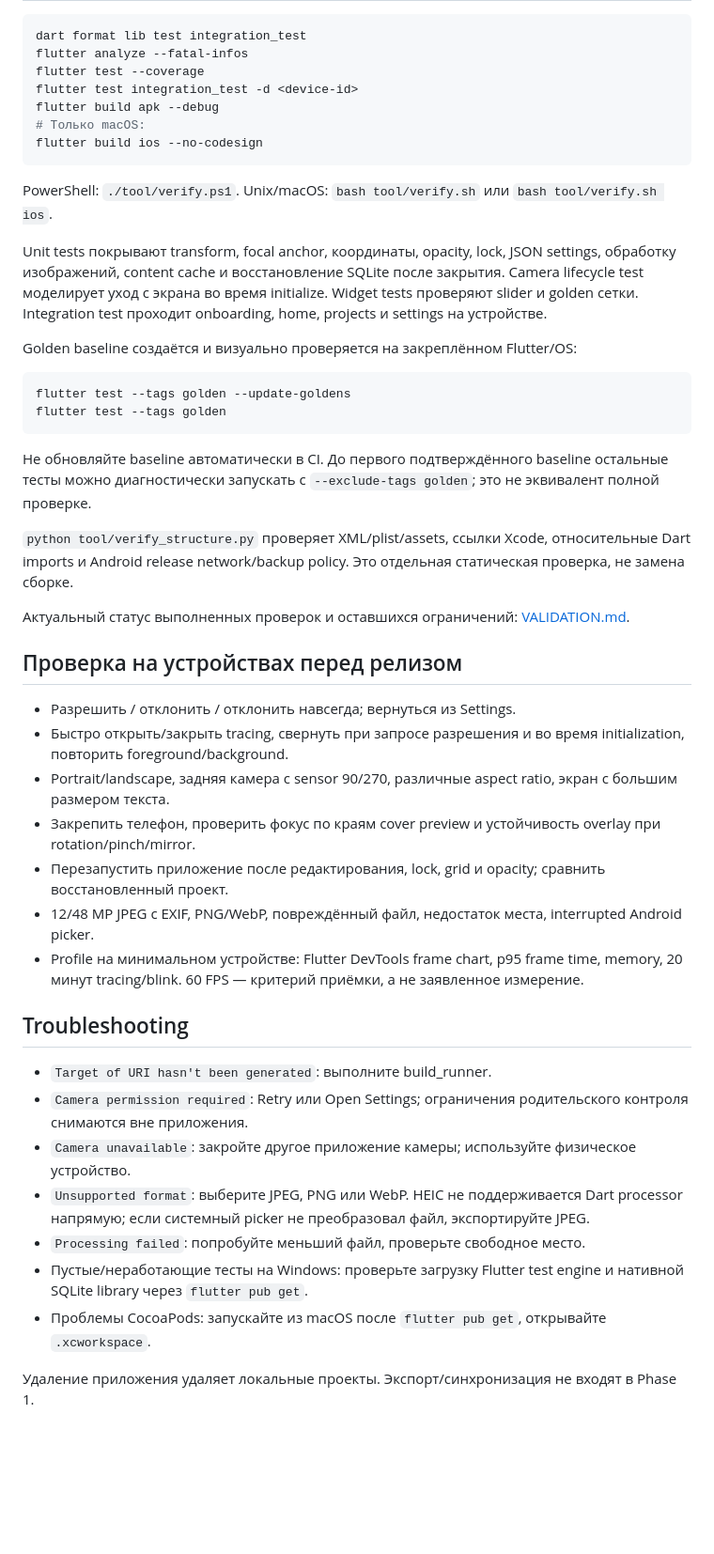
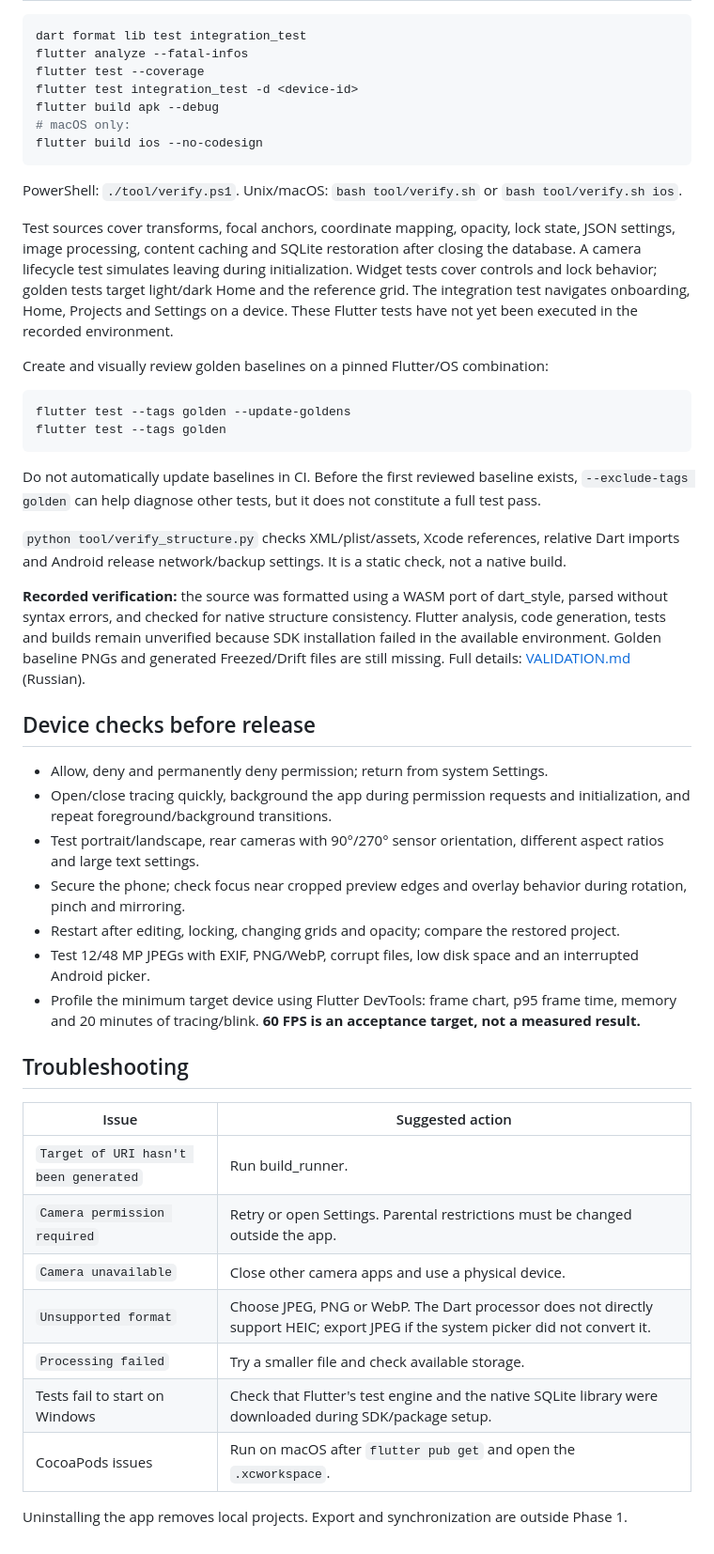
Before and after one commit to Krekker0101/Kashak, a Markdown page: README.md, the part around one of its changes. Shown at 94% size. Rendered like a GitHub page; blank space fills up the shorter version.

````diff
--- a/README.md
+++ b/README.md
@@ -94,45 +119,47 @@ flutter analyze --fatal-infos
 flutter test --coverage
 flutter test integration_test -d <device-id>
 flutter build apk --debug
-# Только macOS:
+# macOS only:
 flutter build ios --no-codesign
 ```
 
-PowerShell: `./tool/verify.ps1`. Unix/macOS: `bash tool/verify.sh` или `bash tool/verify.sh ios`.
+PowerShell: `./tool/verify.ps1`. Unix/macOS: `bash tool/verify.sh` or `bash tool/verify.sh ios`.
 
-Unit tests покрывают transform, focal anchor, координаты, opacity, lock, JSON settings, обработку изображений, content cache и восстановление SQLite после закрытия. Camera lifecycle test моделирует уход с экрана во время initialize. Widget tests проверяют slider и golden сетки. Integration test проходит onboarding, home, projects и settings на устройстве.
+Test sources cover transforms, focal anchors, coordinate mapping, opacity, lock state, JSON settings, image processing, content caching and SQLite restoration after closing the database. A camera lifecycle test simulates leaving during initialization. Widget tests cover controls and lock behavior; golden tests target light/dark Home and the reference grid. The integration test navigates onboarding, Home, Projects and Settings on a device. These Flutter tests have not yet been executed in the recorded environment.
 
-Golden baseline создаётся и визуально проверяется на закреплённом Flutter/OS:
+Create and visually review golden baselines on a pinned Flutter/OS combination:
 
 ```sh
 flutter test --tags golden --update-goldens
 flutter test --tags golden
 ```
 
-Не обновляйте baseline автоматически в CI. До первого подтверждённого baseline остальные тесты можно диагностически запускать с `--exclude-tags golden`; это не эквивалент полной проверке.
+Do not automatically update baselines in CI. Before the first reviewed baseline exists, `--exclude-tags golden` can help diagnose other tests, but it does not constitute a full test pass.
 
-`python tool/verify_structure.py` проверяет XML/plist/assets, ссылки Xcode, относительные Dart imports и Android release network/backup policy. Это отдельная статическая проверка, не замена сборке.
+`python tool/verify_structure.py` checks XML/plist/assets, Xcode references, relative Dart imports and Android release network/backup settings. It is a static check, not a native build.
 
-Актуальный статус выполненных проверок и оставшихся ограничений: [VALIDATION.md](VALIDATION.md).
+**Recorded verification:** the source was formatted using a WASM port of dart_style, parsed without syntax errors, and checked for native structure consistency. Flutter analysis, code generation, tests and builds remain unverified because SDK installation failed in the available environment. Golden baseline PNGs and generated Freezed/Drift files are still missing. Full details: [VALIDATION.md](VALIDATION.md) (Russian).
 
-## Проверка на устройствах перед релизом
+## Device checks before release
 
-- Разрешить / отклонить / отклонить навсегда; вернуться из Settings.
-- Быстро открыть/закрыть tracing, свернуть при запросе разрешения и во время initialization, повторить foreground/background.
-- Portrait/landscape, задняя камера с sensor 90/270, различные aspect ratio, экран с большим размером текста.
-- Закрепить телефон, проверить фокус по краям cover preview и устойчивость overlay при rotation/pinch/mirror.
-- Перезапустить приложение после редактирования, lock, grid и opacity; сравнить восстановленный проект.
-- 12/48 MP JPEG с EXIF, PNG/WebP, повреждённый файл, недостаток места, interrupted Android picker.
-- Profile на минимальном устройстве: Flutter DevTools frame chart, p95 frame time, memory, 20 минут tracing/blink. 60 FPS — критерий приёмки, а не заявленное измерение.
+- Allow, deny and permanently deny permission; return from system Settings.
+- Open/close tracing quickly, background the app during permission requests and initialization, and repeat foreground/background transitions.
+- Test portrait/landscape, rear cameras with 90°/270° sensor orientation, different aspect ratios and large text settings.
+- Secure the phone; check focus near cropped preview edges and overlay behavior during rotation, pinch and mirroring.
+- Restart after editing, locking, changing grids and opacity; compare the restored project.
+- Test 12/48 MP JPEGs with EXIF, PNG/WebP, corrupt files, low disk space and an interrupted Android picker.
+- Profile the minimum target device using Flutter DevTools: frame chart, p95 frame time, memory and 20 minutes of tracing/blink. **60 FPS is an acceptance target, not a measured result.**
 
 ## Troubleshooting
 
-- `Target of URI hasn't been generated`: выполните build_runner.
-- `Camera permission required`: Retry или Open Settings; ограничения родительского контроля снимаются вне приложения.
-- `Camera unavailable`: закройте другое приложение камеры; используйте физическое устройство.
-- `Unsupported format`: выберите JPEG, PNG или WebP. HEIC не поддерживается Dart processor напрямую; если системный picker не преобразовал файл, экспортируйте JPEG.
-- `Processing failed`: попробуйте меньший файл, проверьте свободное место.
-- Пустые/неработающие тесты на Windows: проверьте загрузку Flutter test engine и нативной SQLite library через `flutter pub get`.
-- Проблемы CocoaPods: запускайте из macOS после `flutter pub get`, открывайте `.xcworkspace`.
+| Issue | Suggested action |
+|---|---|
+| `Target of URI hasn't been generated` | Run build_runner. |
+| `Camera permission required` | Retry or open Settings. Parental restrictions must be changed outside the app. |
+| `Camera unavailable` | Close other camera apps and use a physical device. |
+| `Unsupported format` | Choose JPEG, PNG or WebP. The Dart processor does not directly support HEIC; export JPEG if the system picker did not convert it. |
+| `Processing failed` | Try a smaller file and check available storage. |
+| Tests fail to start on Windows | Check that Flutter's test engine and the native SQLite library were downloaded during SDK/package setup. |
+| CocoaPods issues | Run on macOS after `flutter pub get` and open the `.xcworkspace`. |
 
-Удаление приложения удаляет локальные проекты. Экспорт/синхронизация не входят в Phase 1.
+Uninstalling the app removes local projects. Export and synchronization are outside Phase 1.
````
Also changed, not shown: other parts of README.md (+66 -41 lines), README.ru.md (added, +144 -0 lines), README.tg.md (added, +165 -0 lines).
